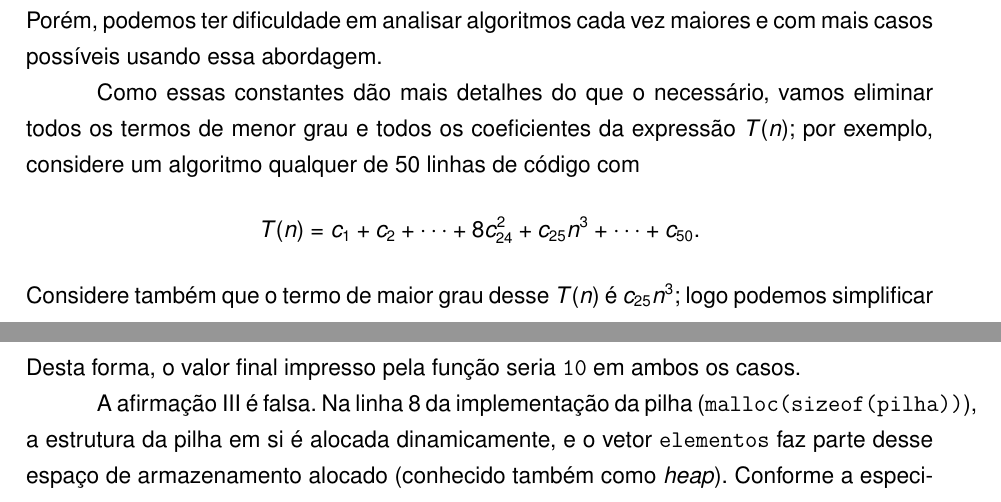
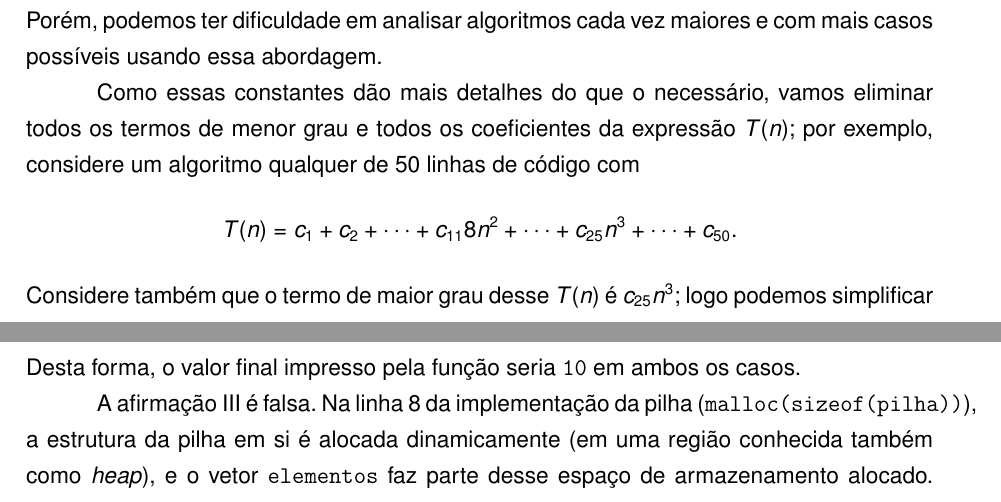
Before and after one commit to danielsource/enade-complexidade, a LaTeX document (complexidade.tex): two parts of pages 3 and 8 of 10, joined at a grey line, cut so that both start at the same text. Compiled offline with pdfLaTeX.

Commit message:
Corrige matemática e escrita

```diff
--- a/complexidade.tex
+++ b/complexidade.tex
@@ -147,7 +147,7 @@ Porém, podemos ter dificuldade em analisar algoritmos cada vez maiores e com ma
 Como essas constantes dão mais detalhes do que o necessário, vamos eliminar todos os termos de menor grau
 e todos os coeficientes da expressão $T(n)$; por exemplo, considere um algoritmo qualquer de 50 linhas de código com
 \[
-    T(n) = c_1 + c_2 + \dots + 8c_{24}^2 + c_{25}n^3 + \dots + c_{50}.
+    T(n) = c_1 + c_2 + \dots + c_{11}8n^2 + \dots + c_{25}n^3 + \dots + c_{50}.
 \]
 Considere também que o termo de maior grau desse $T(n)$ é $c_{25}n^3$; logo podemos simplificar para
 \[
@@ -370,8 +370,8 @@ A afirmação II é verdadeira. Para comprovar, podemos rastrear os valores pres
 Desta forma, o valor final impresso pela função seria \texttt{10} em ambos os casos.
 
 A afirmação III é falsa. Na linha 8 da implementação da pilha (\texttt{malloc(sizeof(pilha))}),
-a estrutura da pilha em si é alocada dinamicamente,
-e o vetor \texttt{elementos} faz parte desse espaço de armazenamento alocado (conhecido também como \textit{heap}).
+a estrutura da pilha em si é alocada dinamicamente (em uma região conhecida também como \textit{heap}),
+e o vetor \texttt{elementos} faz parte desse espaço de armazenamento alocado.
 Conforme a especificação da linguagem C \parencite[seç.~7.24.3]{c23},
 o tempo de vida de uma memória alocada dinamicamente (precisamente, \textit{allocated storage duration})
 se estende até que ela seja explicitamente desalocada.
```
